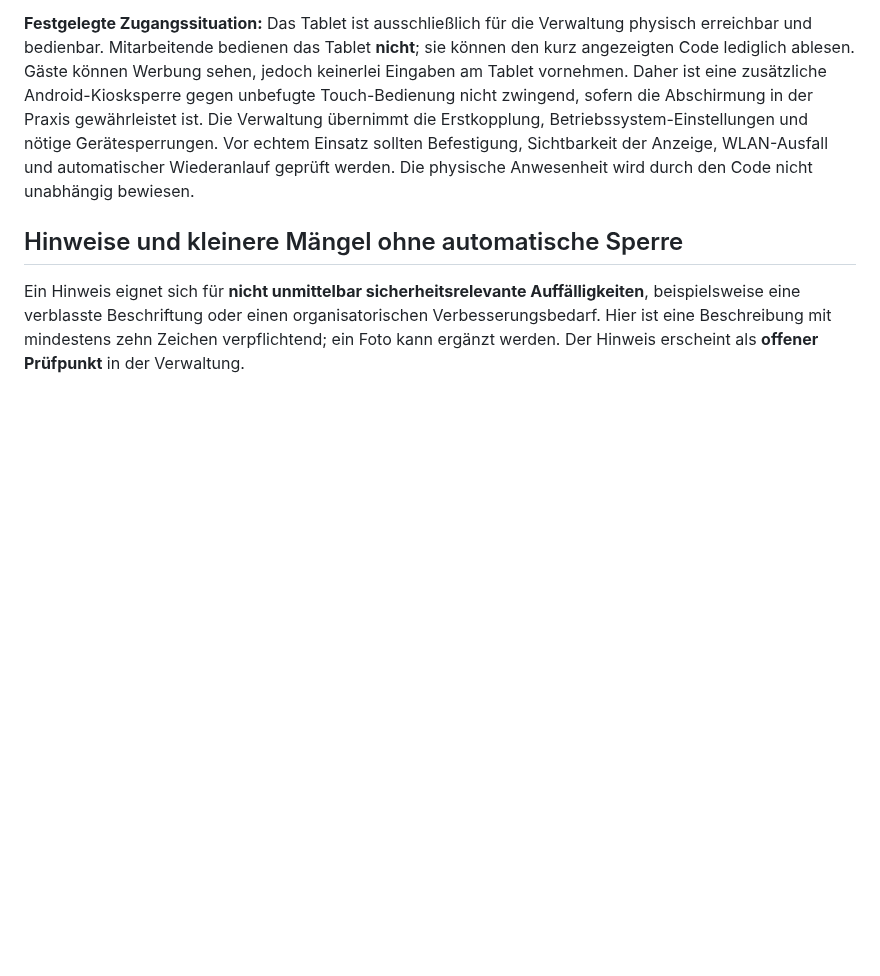
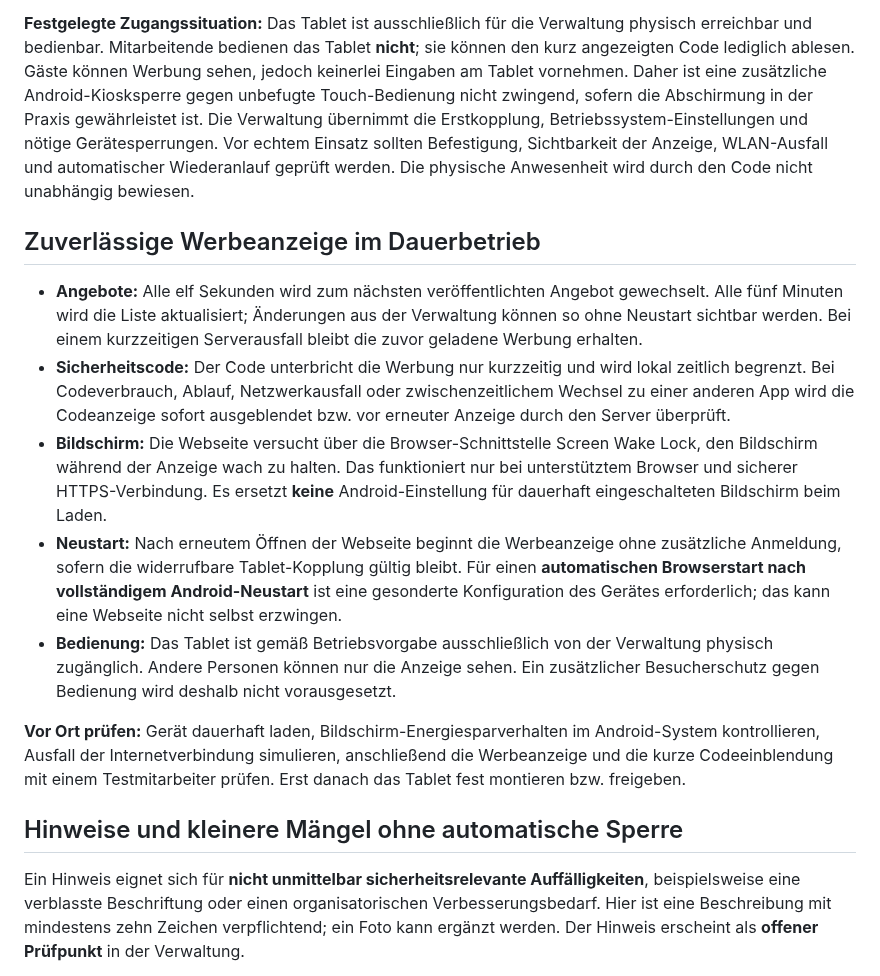
Before and after one commit to MarcoFruedrich/klettern-brilon-neu, a Markdown page: docs/STATIONS-PRUEFPROTOKOLL-HANDBUCH.md, the part around the change. GitHub-like rendering; blank space fills up the shorter version.

Commit message:
docs: operator guide for kiosk ad cycling, screen wake, restart and offline behavior

```diff
--- a/docs/STATIONS-PRUEFPROTOKOLL-HANDBUCH.md
+++ b/docs/STATIONS-PRUEFPROTOKOLL-HANDBUCH.md
@@ -24,6 +24,16 @@
 **Technische Grenzen:** Das Tablet hat keine Adminsitzung. Sein Geräteschlüssel liegt als `HttpOnly`-, `Secure`- und `SameSite=Strict`-Cookie vor und wird nicht in JavaScript gespeichert. Die zugehörige Berechtigung läuft spätestens nach 30 Tagen ab und ist widerrufbar. Der angeforderte Prüfcode wird nur verschlüsselt in PostgreSQL vorgehalten und mit einem serverseitigen Geheimnis entschlüsselt. Die Fachkraft kann ihn nicht auf ihrem eigenen Telefon abrufen. Ein ungültiger oder mehrfach verwendeter Code wird abgewiesen.
 
 **Festgelegte Zugangssituation:** Das Tablet ist ausschließlich für die Verwaltung physisch erreichbar und bedienbar. Mitarbeitende bedienen das Tablet **nicht**; sie können den kurz angezeigten Code lediglich ablesen. Gäste können Werbung sehen, jedoch keinerlei Eingaben am Tablet vornehmen. Daher ist eine zusätzliche Android-Kiosksperre gegen unbefugte Touch-Bedienung nicht zwingend, sofern die Abschirmung in der Praxis gewährleistet ist. Die Verwaltung übernimmt die Erstkopplung, Betriebssystem-Einstellungen und nötige Gerätesperrungen. Vor echtem Einsatz sollten Befestigung, Sichtbarkeit der Anzeige, WLAN-Ausfall und automatischer Wiederanlauf geprüft werden. Die physische Anwesenheit wird durch den Code nicht unabhängig bewiesen.
+
+## Zuverlässige Werbeanzeige im Dauerbetrieb
+
+- **Angebote:** Alle elf Sekunden wird zum nächsten veröffentlichten Angebot gewechselt. Alle fünf Minuten wird die Liste aktualisiert; Änderungen aus der Verwaltung können so ohne Neustart sichtbar werden. Bei einem kurzzeitigen Serverausfall bleibt die zuvor geladene Werbung erhalten.
+- **Sicherheitscode:** Der Code unterbricht die Werbung nur kurzzeitig und wird lokal zeitlich begrenzt. Bei Codeverbrauch, Ablauf, Netzwerkausfall oder zwischenzeitlichem Wechsel zu einer anderen App wird die Codeanzeige sofort ausgeblendet bzw. vor erneuter Anzeige durch den Server überprüft.
+- **Bildschirm:** Die Webseite versucht über die Browser-Schnittstelle Screen Wake Lock, den Bildschirm während der Anzeige wach zu halten. Das funktioniert nur bei unterstütztem Browser und sicherer HTTPS-Verbindung. Es ersetzt **keine** Android-Einstellung für dauerhaft eingeschalteten Bildschirm beim Laden.
+- **Neustart:** Nach erneutem Öffnen der Webseite beginnt die Werbeanzeige ohne zusätzliche Anmeldung, sofern die widerrufbare Tablet-Kopplung gültig bleibt. Für einen **automatischen Browserstart nach vollständigem Android-Neustart** ist eine gesonderte Konfiguration des Gerätes erforderlich; das kann eine Webseite nicht selbst erzwingen.
+- **Bedienung:** Das Tablet ist gemäß Betriebsvorgabe ausschließlich von der Verwaltung physisch zugänglich. Andere Personen können nur die Anzeige sehen. Ein zusätzlicher Besucherschutz gegen Bedienung wird deshalb nicht vorausgesetzt.
+
+**Vor Ort prüfen:** Gerät dauerhaft laden, Bildschirm-Energiesparverhalten im Android-System kontrollieren, Ausfall der Internetverbindung simulieren, anschließend die Werbeanzeige und die kurze Codeeinblendung mit einem Testmitarbeiter prüfen. Erst danach das Tablet fest montieren bzw. freigeben.
 
 ## Hinweise und kleinere Mängel ohne automatische Sperre
 
```
